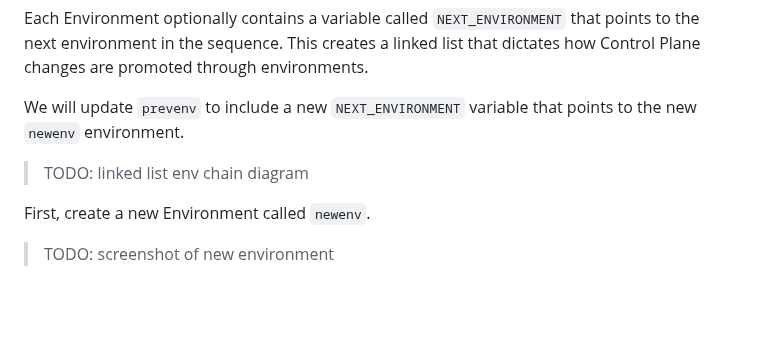
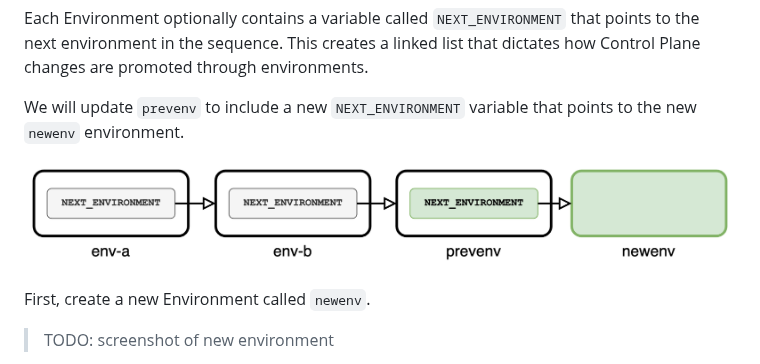
Before and after one commit to microsoft/kalypso, a Markdown page: docs/run-books/platform-team-creates-a-new-environment.md, the part around the change. Drawn GitHub-style; pictures changed too: docs/run-books/images/next_environment.drawio.png (added); blank space fills up the shorter version.

```diff
--- a/docs/run-books/platform-team-creates-a-new-environment.md
+++ b/docs/run-books/platform-team-creates-a-new-environment.md
@@ -132,7 +132,7 @@ Each Environment optionally contains a variable called `NEXT_ENVIRONMENT` that p
 
 We will update `prevenv` to include a new `NEXT_ENVIRONMENT` variable that points to the new `newenv` environment.
 
-> TODO: linked list env chain diagram
+![diagram of enviornment sequence](./images/next_environment.drawio.png)
 
 First, create a new Environment called `newenv`.
 
```
Also changed, not shown: docs/run-books/application-team-creates-a-new-application-ring.md (+1 -1 lines), docs/run-books/application-team-promotes-a-change-through-environments.md (+1 -1 lines), docs/run-books/images/next_ring.drawio.png (added), docs/run-books/images/promote-flow.drawio.png (added).
